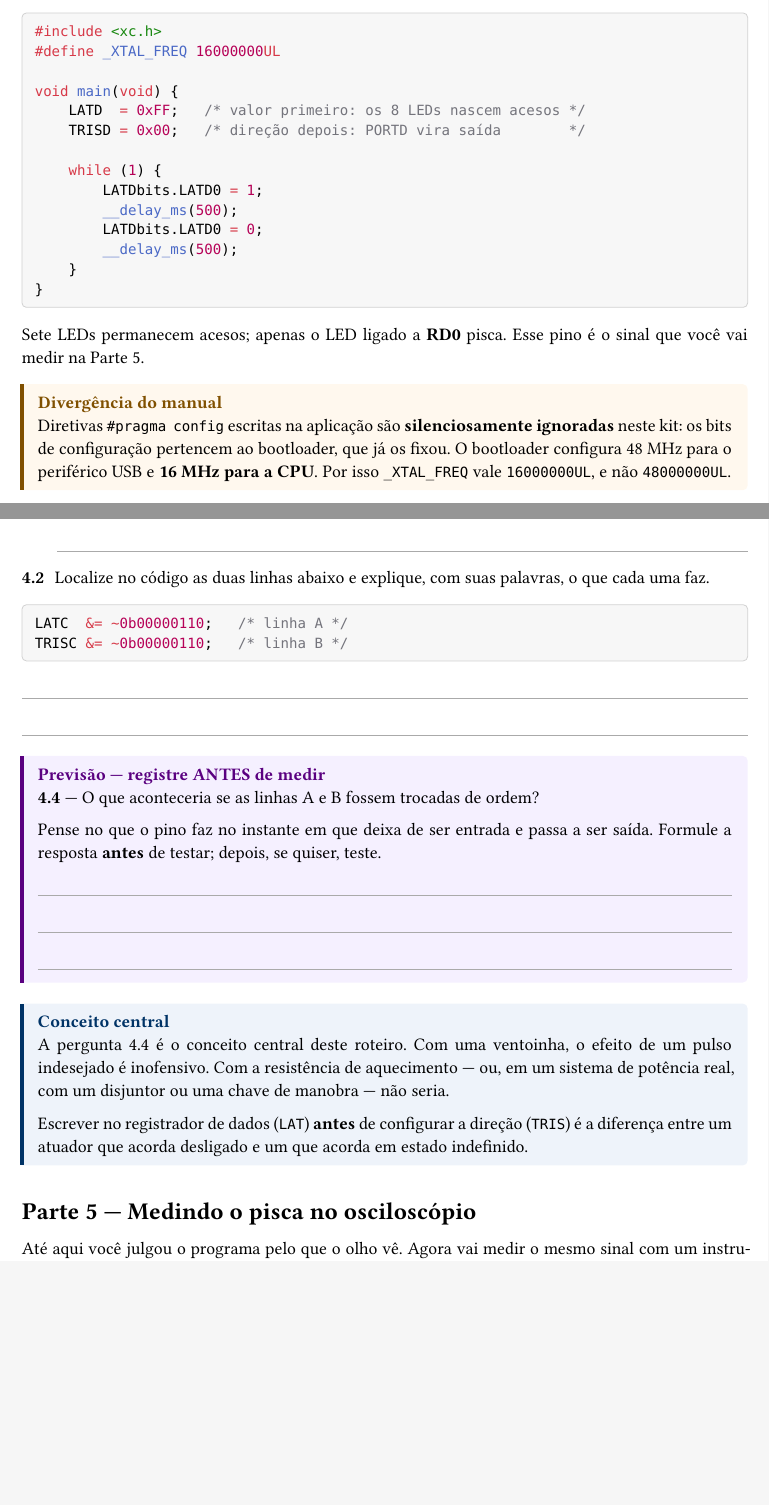
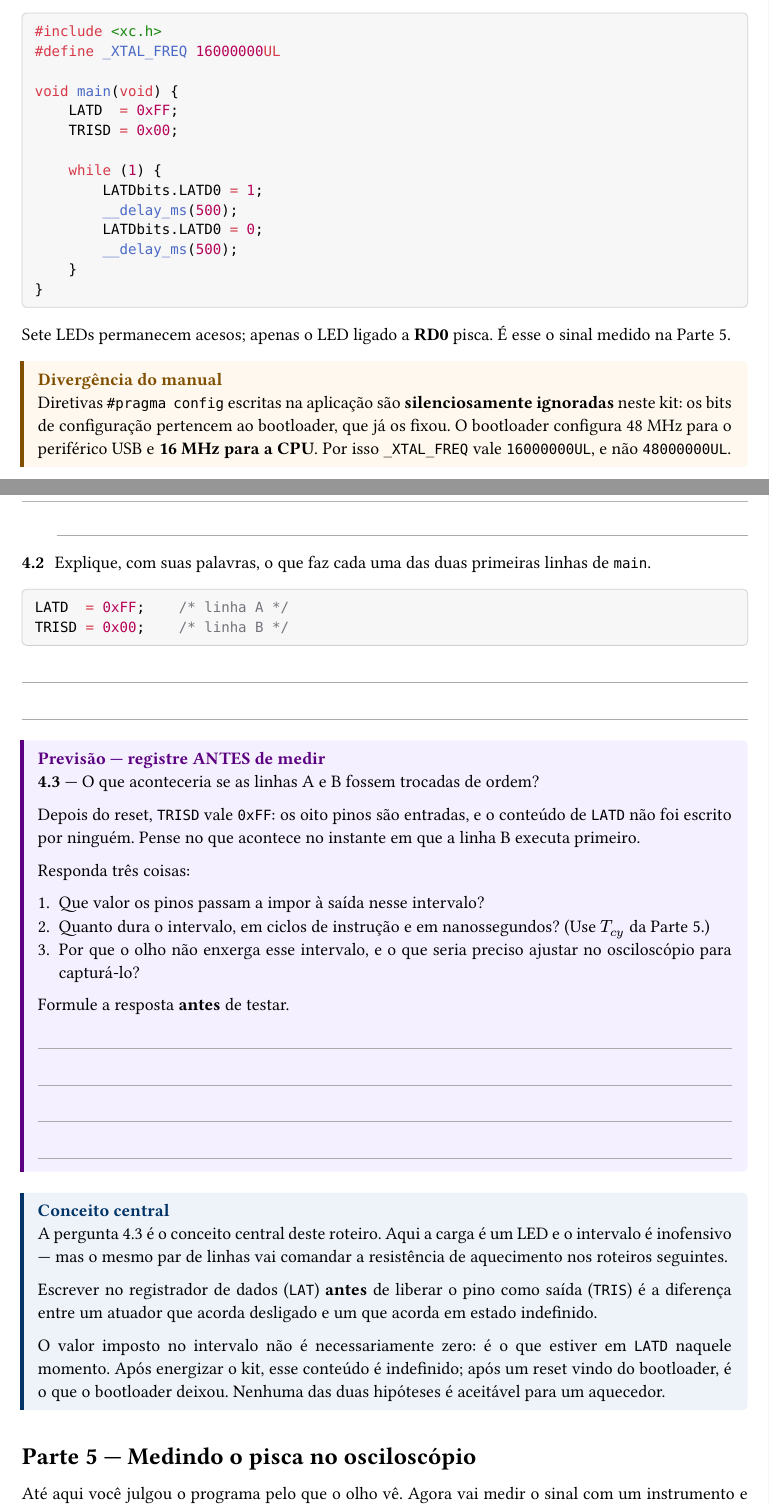
Before and after one commit to raoni-teixeira/micro, a Typst document (labs/R0-bancada.typ): two parts of pages 2 and 4 of 8, joined at a grey line, cut so that both start at the same text, the shorter picture padded with empty space. The pictures show the PDF file labs/R0-bancada.pdf that the author committed with the source.

Commit message:
corrigindo roteiro 0

````diff
--- a/labs/R0-bancada.typ
+++ b/labs/R0-bancada.typ
@@ -280,8 +279,8 @@
 #define _XTAL_FREQ 16000000UL
 
 void main(void) {
-    LATD  = 0xFF;   /* valor primeiro: os 8 LEDs nascem acesos */
-    TRISD = 0x00;   /* direção depois: PORTD vira saída        */
+    LATD  = 0xFF;
+    TRISD = 0x00;
 
     while (1) {
         LATDbits.LATD0 = 1;
@@ -292,8 +291,8 @@
 }
 ```
 
-Sete LEDs permanecem acesos; apenas o LED ligado a *RD0* pisca. Esse pino é o
-sinal que você vai medir na Parte 5.
+Sete LEDs permanecem acesos; apenas o LED ligado a *RD0* pisca. É esse o sinal
+medido na Parte 5.
 
 #manual[
   Diretivas `#pragma config` escritas na aplicação são *silenciosamente
@@ -370,39 +369,54 @@
 / 4.1: Sete LEDs ficam acesos e um pisca. Qual deles pisca, e com que período aproximado? #resposta()
 
 
-/ 4.2: Localize no código as duas linhas abaixo e explique, com suas palavras, o que cada uma faz.
+/ 4.2: Explique, com suas palavras, o que faz cada uma das duas primeiras linhas de `main`.
 
 ```c
-LATC  &= ~0b00000110;   /* linha A */
-TRISC &= ~0b00000110;   /* linha B */
+LATD  = 0xFF;    /* linha A */
+TRISD = 0x00;    /* linha B */
 ```
 
 #resposta(n: 2)
 
 #previsao[
-  *4.4* — O que aconteceria se as linhas A e B fossem trocadas de ordem?
+  *4.3* — O que aconteceria se as linhas A e B fossem trocadas de ordem?
 
-  Pense no que o pino faz no instante em que deixa de ser entrada e passa a ser
-  saída. Formule a resposta *antes* de testar; depois, se quiser, teste.
+  Depois do reset, `TRISD` vale `0xFF`: os oito pinos são entradas, e o
+  conteúdo de `LATD` não foi escrito por ninguém. Pense no que acontece no
+  instante em que a linha B executa primeiro.
 
-  #resposta(n: 3)
+  Responda três coisas:
+
+  + Que valor os pinos passam a impor à saída nesse intervalo?
+  + Quanto dura o intervalo, em ciclos de instrução e em nanossegundos?
+    (Use $T_(c y)$ da Parte 5.)
+  + Por que o olho não enxerga esse intervalo, e o que seria preciso ajustar no
+    osciloscópio para capturá-lo?
+
+  Formule a resposta *antes* de testar.
+
+  #resposta(n: 4)
 ]
 
 #conceito[
-  A pergunta 4.4 é o conceito central deste roteiro. Com uma ventoinha, o
-  efeito de um pulso indesejado é inofensivo. Com a resistência de aquecimento
-  — ou, em um sistema de potência real, com um disjuntor ou uma chave de
-  manobra — não seria.
+  A pergunta 4.3 é o conceito central deste roteiro. Aqui a carga é um LED e o
+  intervalo é inofensivo — mas o mesmo par de linhas vai comandar a resistência
+  de aquecimento nos roteiros seguintes.
 
-  Escrever no registrador de dados (`LAT`) *antes* de configurar a direção
+  Escrever no registrador de dados (`LAT`) *antes* de liberar o pino como saída
   (`TRIS`) é a diferença entre um atuador que acorda desligado e um que acorda
   em estado indefinido.
+
+  O valor imposto no intervalo não é necessariamente zero: é o que estiver em
+  `LATD` naquele momento. Após energizar o kit, esse conteúdo é indefinido;
+  após um reset vindo do bootloader, é o que o bootloader deixou. Nenhuma das
+  duas hipóteses é aceitável para um aquecedor.
 ]
 
 = Parte 5 — Medindo o pisca no osciloscópio
 
-Até aqui você julgou o programa pelo que o olho vê. Agora vai medir o mesmo
-sinal com um instrumento, e comparar a medida com um número calculado antes.
+Até aqui você julgou o programa pelo que o olho vê. Agora vai medir o sinal
+com um instrumento e comparar a medida com um número calculado antes.
 
 == Onde medir
 
````
Also changed, not shown: labs/R0-bancada.pdf, labs/R0-bancada.typ (22 more changed lines).
